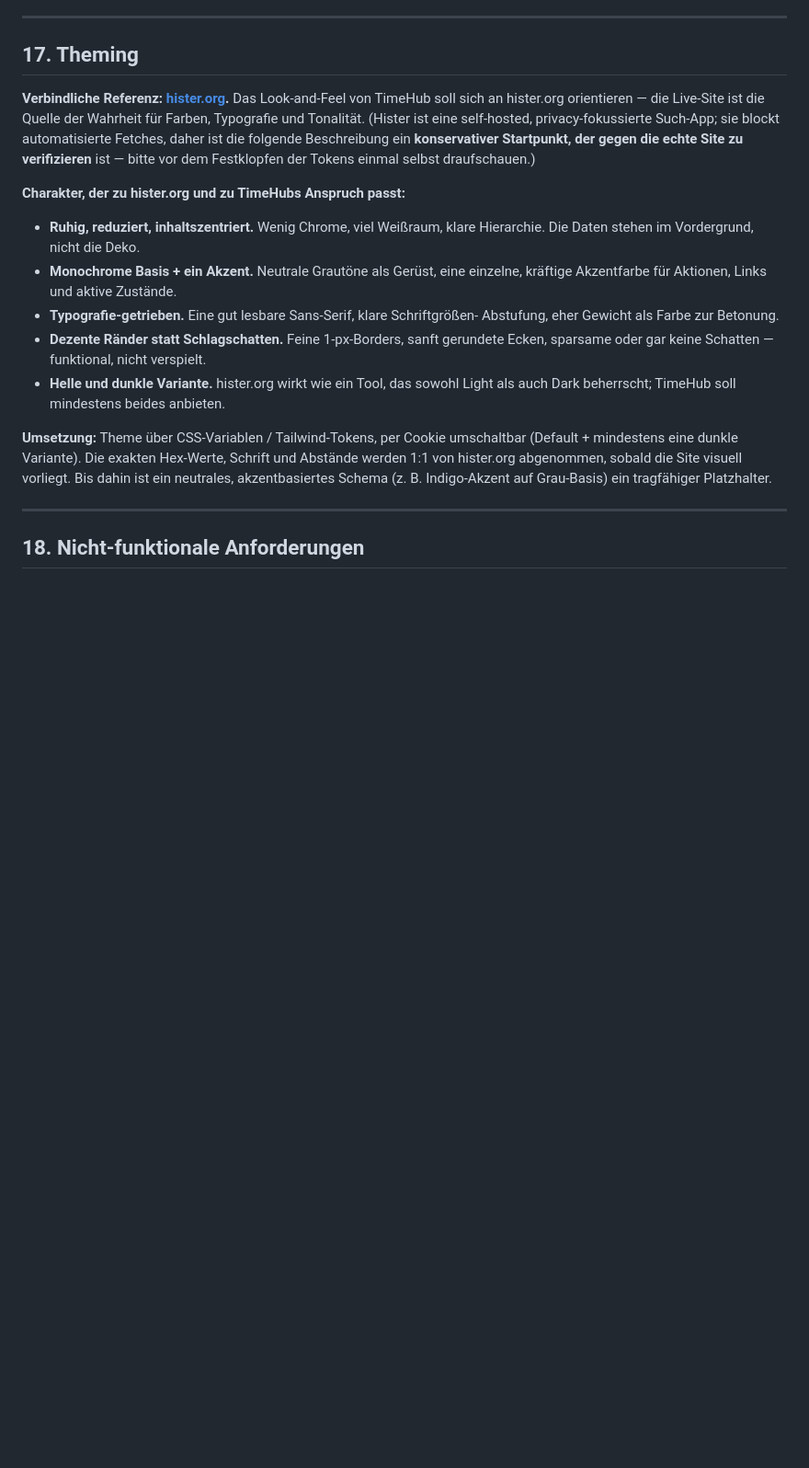
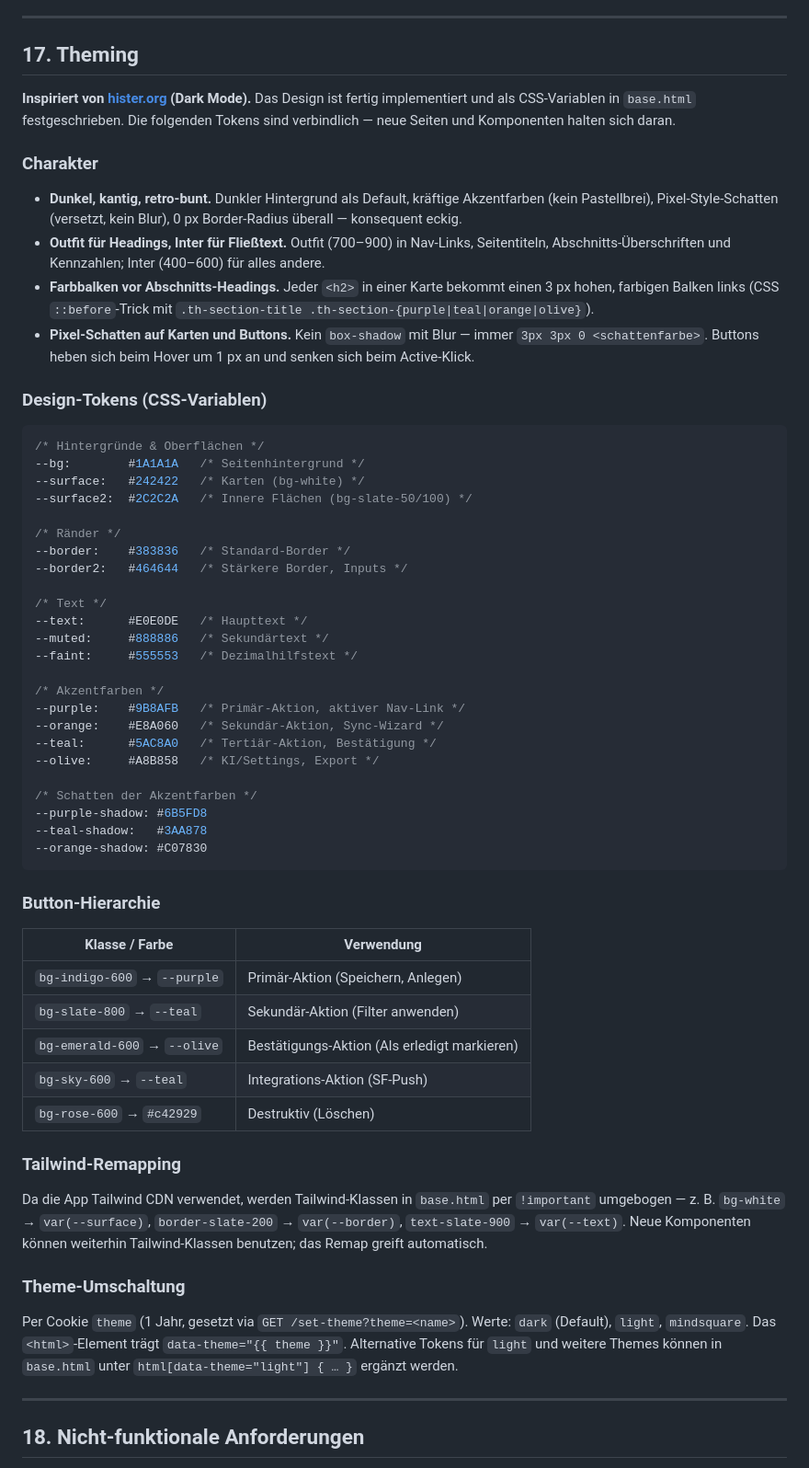
Before and after one commit to joschkarick-homelab/TimeHub, a Markdown page: docs/vibe-coding-anforderungen.md, the part around the change. Shown at 92% size. GitHub-like rendering; blank space fills up the shorter version.

Commit message:
docs: Theme-Sektion (17) mit implementierten Design-Tokens aktualisieren
Ersetzt den Platzhaltertext durch die tatsächlich umgesetzten Werte:
Farbpalette (CSS-Variablen), Outfit/Inter-Typografie, Pixel-Schatten,
0px Border-Radius, Button-Hierarchie und Tailwind-Remap-Strategie.

Co-Authored-By: Claude Sonnet 4.6 <noreply@anthropic.com>

````diff
--- a/docs/vibe-coding-anforderungen.md
+++ b/docs/vibe-coding-anforderungen.md
@@ -712,32 +712,78 @@ app_settings(key, value)   -- globale KI-Hinweise, SF-Credentials, …
 
 ## 17. Theming
 
-**Verbindliche Referenz: [hister.org](https://hister.org).** Das Look-and-Feel
-von TimeHub soll sich an hister.org orientieren — die Live-Site ist die Quelle
-der Wahrheit für Farben, Typografie und Tonalität. (Hister ist eine self-hosted,
-privacy-fokussierte Such-App; sie blockt automatisierte Fetches, daher ist die
-folgende Beschreibung ein **konservativer Startpunkt, der gegen die echte Site
-zu verifizieren** ist — bitte vor dem Festklopfen der Tokens einmal selbst
-draufschauen.)
+**Inspiriert von [hister.org](https://hister.org) (Dark Mode).** Das Design ist
+fertig implementiert und als CSS-Variablen in `base.html` festgeschrieben. Die
+folgenden Tokens sind verbindlich — neue Seiten und Komponenten halten sich daran.
 
-**Charakter, der zu hister.org und zu TimeHubs Anspruch passt:**
+### Charakter
 
-- **Ruhig, reduziert, inhaltszentriert.** Wenig Chrome, viel Weißraum, klare
-  Hierarchie. Die Daten stehen im Vordergrund, nicht die Deko.
-- **Monochrome Basis + ein Akzent.** Neutrale Grautöne als Gerüst, eine
-  einzelne, kräftige Akzentfarbe für Aktionen, Links und aktive Zustände.
-- **Typografie-getrieben.** Eine gut lesbare Sans-Serif, klare Schriftgrößen-
-  Abstufung, eher Gewicht als Farbe zur Betonung.
-- **Dezente Ränder statt Schlagschatten.** Feine 1-px-Borders, sanft gerundete
-  Ecken, sparsame oder gar keine Schatten — funktional, nicht verspielt.
-- **Helle und dunkle Variante.** hister.org wirkt wie ein Tool, das sowohl Light
-  als auch Dark beherrscht; TimeHub soll mindestens beides anbieten.
+- **Dunkel, kantig, retro-bunt.** Dunkler Hintergrund als Default, kräftige
+  Akzentfarben (kein Pastellbrei), Pixel-Style-Schatten (versetzt, kein Blur),
+  0 px Border-Radius überall — konsequent eckig.
+- **Outfit für Headings, Inter für Fließtext.** Outfit (700–900) in Nav-Links,
+  Seitentiteln, Abschnitts-Überschriften und Kennzahlen; Inter (400–600) für
+  alles andere.
+- **Farbbalken vor Abschnitts-Headings.** Jeder `<h2>` in einer Karte bekommt
+  einen 3 px hohen, farbigen Balken links (CSS `::before`-Trick mit
+  `.th-section-title .th-section-{purple|teal|orange|olive}`).
+- **Pixel-Schatten auf Karten und Buttons.** Kein `box-shadow` mit Blur —
+  immer `3px 3px 0 <schattenfarbe>`. Buttons heben sich beim Hover um 1 px an
+  und senken sich beim Active-Klick.
 
-**Umsetzung:** Theme über CSS-Variablen / Tailwind-Tokens, per Cookie
-umschaltbar (Default + mindestens eine dunkle Variante). Die exakten Hex-Werte,
-Schrift und Abstände werden 1:1 von hister.org abgenommen, sobald die Site
-visuell vorliegt. Bis dahin ist ein neutrales, akzentbasiertes Schema (z. B.
-Indigo-Akzent auf Grau-Basis) ein tragfähiger Platzhalter.
+### Design-Tokens (CSS-Variablen)
+
+```css
+/* Hintergründe & Oberflächen */
+--bg:        #1A1A1A   /* Seitenhintergrund */
+--surface:   #242422   /* Karten (bg-white) */
+--surface2:  #2C2C2A   /* Innere Flächen (bg-slate-50/100) */
+
+/* Ränder */
+--border:    #383836   /* Standard-Border */
+--border2:   #464644   /* Stärkere Border, Inputs */
+
+/* Text */
+--text:      #E0E0DE   /* Haupttext */
+--muted:     #888886   /* Sekundärtext */
+--faint:     #555553   /* Dezimalhilfstext */
+
+/* Akzentfarben */
+--purple:    #9B8AFB   /* Primär-Aktion, aktiver Nav-Link */
+--orange:    #E8A060   /* Sekundär-Aktion, Sync-Wizard */
+--teal:      #5AC8A0   /* Tertiär-Aktion, Bestätigung */
+--olive:     #A8B858   /* KI/Settings, Export */
+
+/* Schatten der Akzentfarben */
+--purple-shadow: #6B5FD8
+--teal-shadow:   #3AA878
+--orange-shadow: #C07830
+```
+
+### Button-Hierarchie
+
+| Klasse / Farbe | Verwendung |
+| --- | --- |
+| `bg-indigo-600` → `--purple` | Primär-Aktion (Speichern, Anlegen) |
+| `bg-slate-800` → `--teal` | Sekundär-Aktion (Filter anwenden) |
+| `bg-emerald-600` → `--olive` | Bestätigungs-Aktion (Als erledigt markieren) |
+| `bg-sky-600` → `--teal` | Integrations-Aktion (SF-Push) |
+| `bg-rose-600` → `#c42929` | Destruktiv (Löschen) |
+
+### Tailwind-Remapping
+
+Da die App Tailwind CDN verwendet, werden Tailwind-Klassen in `base.html` per
+`!important` umgebogen — z. B. `bg-white` → `var(--surface)`,
+`border-slate-200` → `var(--border)`, `text-slate-900` → `var(--text)`.
+Neue Komponenten können weiterhin Tailwind-Klassen benutzen; das Remap greift
+automatisch.
+
+### Theme-Umschaltung
+
+Per Cookie `theme` (1 Jahr, gesetzt via `GET /set-theme?theme=<name>`).
+Werte: `dark` (Default), `light`, `mindsquare`. Das `<html>`-Element trägt
+`data-theme="{{ theme }}"`. Alternative Tokens für `light` und weitere Themes
+können in `base.html` unter `html[data-theme="light"] { … }` ergänzt werden.
 
 ---
 
````
